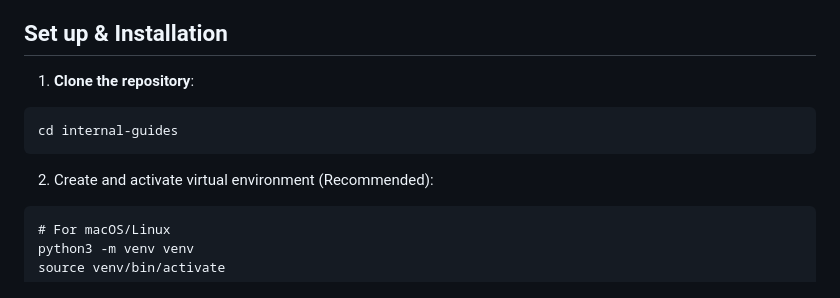
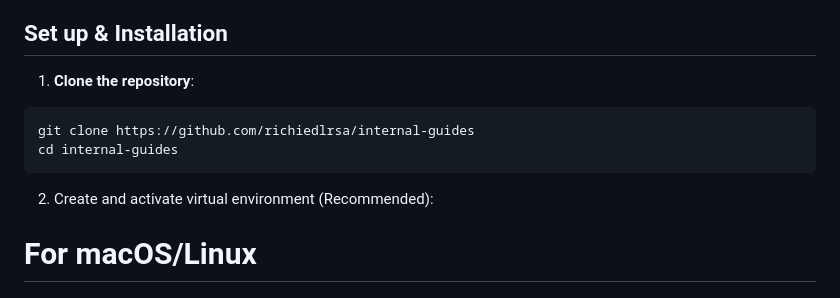
Before and after one commit to richiedlrsa/internal-guides, a Markdown page: readme.md, the part around the change. Rendered like a GitHub page.

Commit message:
Update readme.md
Fix formatting issue that caused some of the content to show as blocks of code.

````diff
--- a/readme.md
+++ b/readme.md
@@ -20,12 +20,12 @@ This website allows organizations to easily store, organize and manage internal
 
 ## Set up & Installation
 1. **Clone the repository**:
-```git clone https://github.com/richiedlrsa/internal-guides
+```
+git clone https://github.com/richiedlrsa/internal-guides
 cd internal-guides
 ```
+2. Create and activate virtual environment (Recommended):
 
-2. Create and activate virtual environment (Recommended):
-```
 # For macOS/Linux
 python3 -m venv venv
 source venv/bin/activate
````
